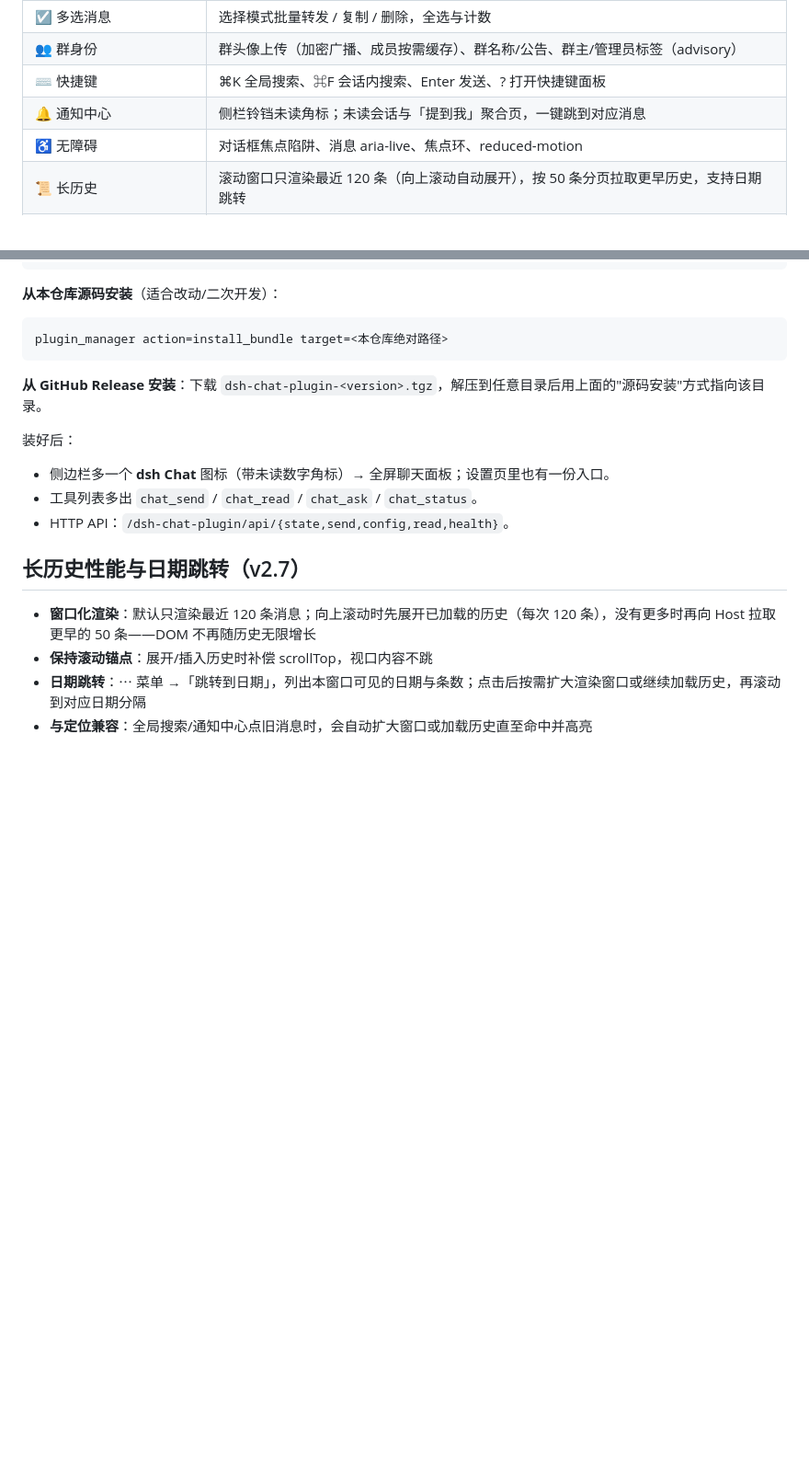
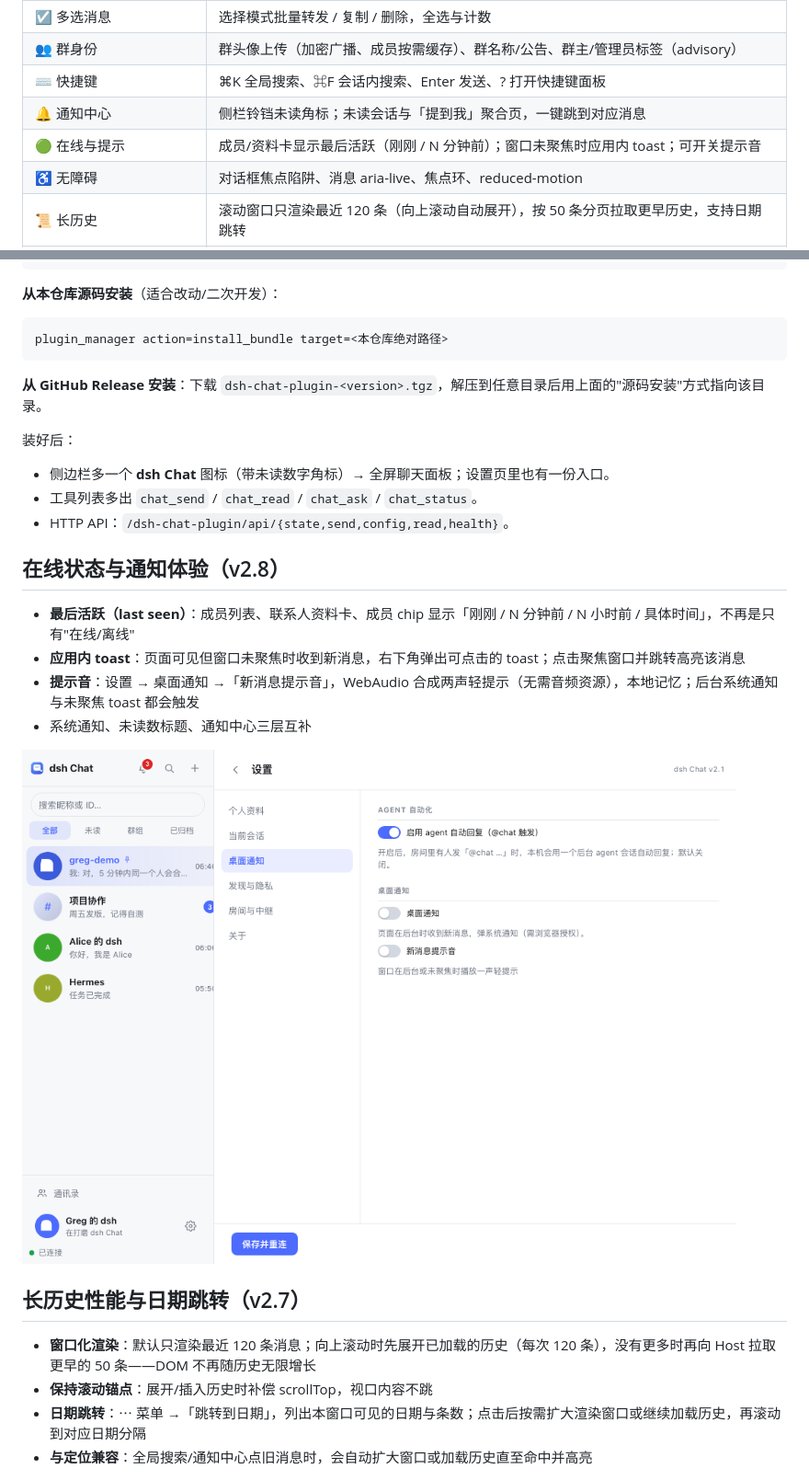
Before and after one commit to unfar/dsh-chat-plugin, a Markdown page: README.md, 2 parts joined by grey strips. Shown at 92% size. Drawn GitHub-style; pictures changed too: docs/preview-notify-settings.png (added); blank space fills up the shorter version.

```diff
--- a/README.md
+++ b/README.md
@@ -56,6 +56,7 @@ Telegram 式双栏布局，配色与控件全部走 DSH 主题 token（浅色 /
 | 👥 群身份 | 群头像上传（加密广播、成员按需缓存）、群名称/公告、群主/管理员标签（advisory） |
 | ⌨️ 快捷键 | ⌘K 全局搜索、⌘F 会话内搜索、Enter 发送、? 打开快捷键面板 |
 | 🔔 通知中心 | 侧栏铃铛未读角标；未读会话与「提到我」聚合页，一键跳到对应消息 |
+| 🟢 在线与提示 | 成员/资料卡显示最后活跃（刚刚 / N 分钟前）；窗口未聚焦时应用内 toast；可开关提示音 |
 | ♿ 无障碍 | 对话框焦点陷阱、消息 aria-live、焦点环、reduced-motion |
 | 📜 长历史 | 滚动窗口只渲染最近 120 条（向上滚动自动展开），按 50 条分页拉取更早历史，支持日期跳转 |
 | ⏹ 上传进度 | XHR 上传进度百分比 + 进度条，可取消；失败可直接重试 |
@@ -93,6 +94,15 @@ plugin_manager action=install_bundle target=<本仓库绝对路径>
 - 侧边栏多一个 **dsh Chat** 图标（带未读数字角标）→ 全屏聊天面板；设置页里也有一份入口。
 - 工具列表多出 `chat_send` / `chat_read` / `chat_ask` / `chat_status`。
 - HTTP API：`/dsh-chat-plugin/api/{state,send,config,read,health}`。
+
+## 在线状态与通知体验（v2.8）
+
+- **最后活跃（last seen）**：成员列表、联系人资料卡、成员 chip 显示「刚刚 / N 分钟前 / N 小时前 / 具体时间」，不再是只有"在线/离线"
+- **应用内 toast**：页面可见但窗口未聚焦时收到新消息，右下角弹出可点击的 toast；点击聚焦窗口并跳转高亮该消息
+- **提示音**：设置 → 桌面通知 →「新消息提示音」，WebAudio 合成两声轻提示（无需音频资源），本地记忆；后台系统通知与未聚焦 toast 都会触发
+- 系统通知、未读数标题、通知中心三层互补
+
+![通知设置](docs/preview-notify-settings.png)
 
 ## 长历史性能与日期跳转（v2.7）
 
```
Also changed, not shown: CHANGELOG.md (+7 -0 lines), docs/PRODUCT.md (+2 -2 lines), 2 other files.
